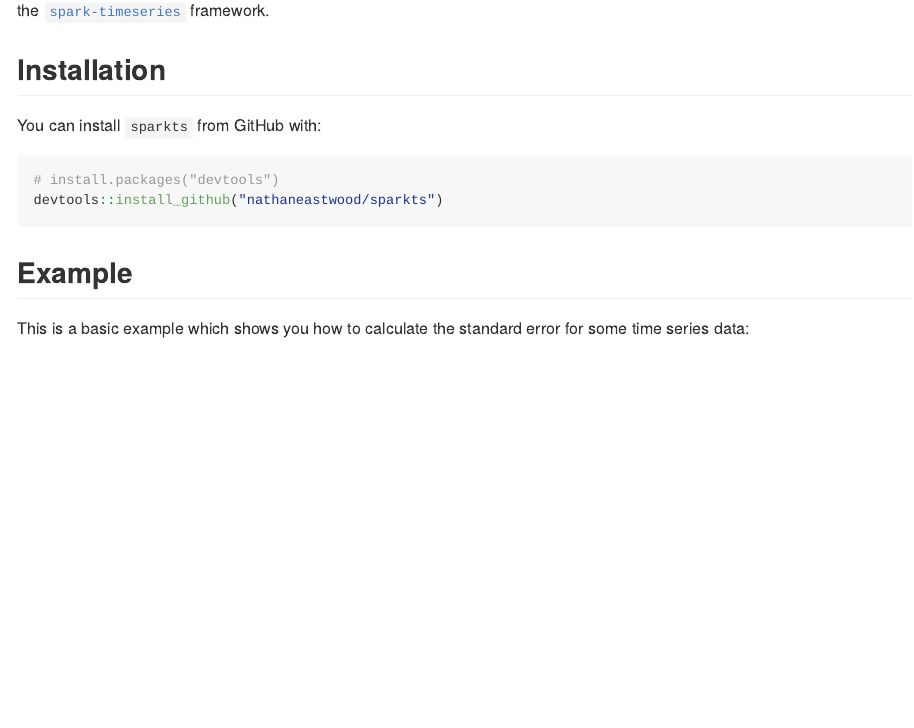
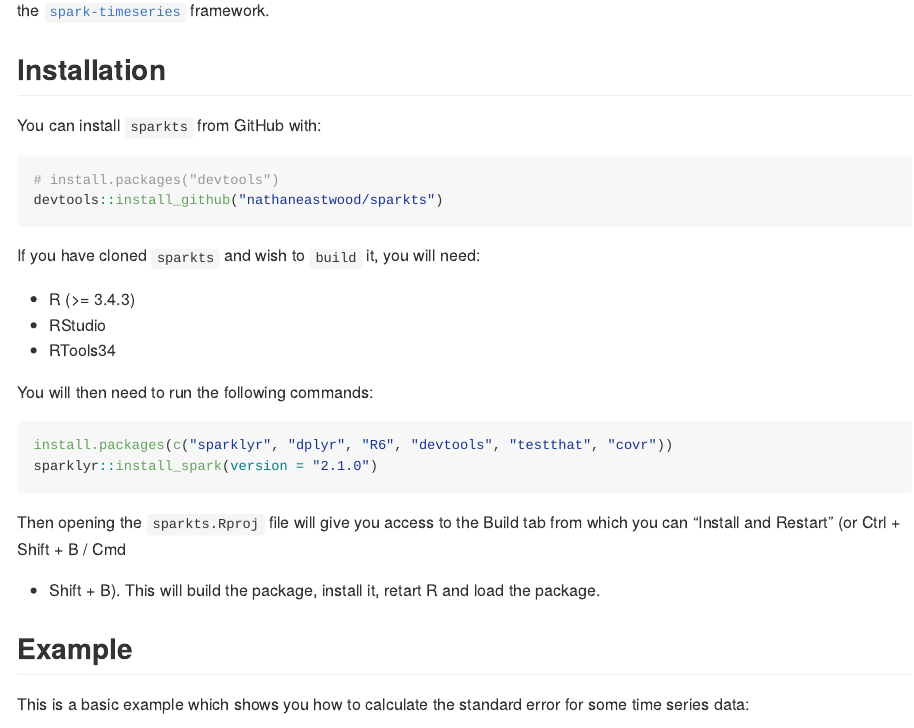
Before and after one commit to nathaneastwood/sparkts, an R Markdown document (README.Rmd): the page in a window 1100 px wide, from 140 px down. The pictures show the output file README.md that the author committed with the source, drawn offline in the style of GitHub; badge pictures from the web are left out.

Commit message:
doc: Add installation instructions

````diff
--- a/README.Rmd
+++ b/README.Rmd
@@ -32,6 +32,21 @@ You can install `sparkts` from GitHub with:
 devtools::install_github("nathaneastwood/sparkts")
 ```
 
+If you have cloned `sparkts` and wish to `build` it, you will need:
+
+* R (>= 3.4.3)
+* RStudio
+* RTools34
+
+You will then need to run the following commands:
+
+```{r build, eval = FALSE}
+install.packages(c("sparklyr", "dplyr", "R6", "devtools", "testthat", "covr"))
+sparklyr::install_spark(version = "2.1.0")
+```
+
+Then opening the `sparkts.Rproj` file will give you access to the Build tab from which you can "Install and Restart" (or Ctrl + Shift + B / Cmd + Shift + B). This will build the package, install it, retart R and load the package.
+
 ## Example
 
 This is a basic example which shows you how to calculate the standard error for some time series data:
````
Also changed, not shown: README.md.
